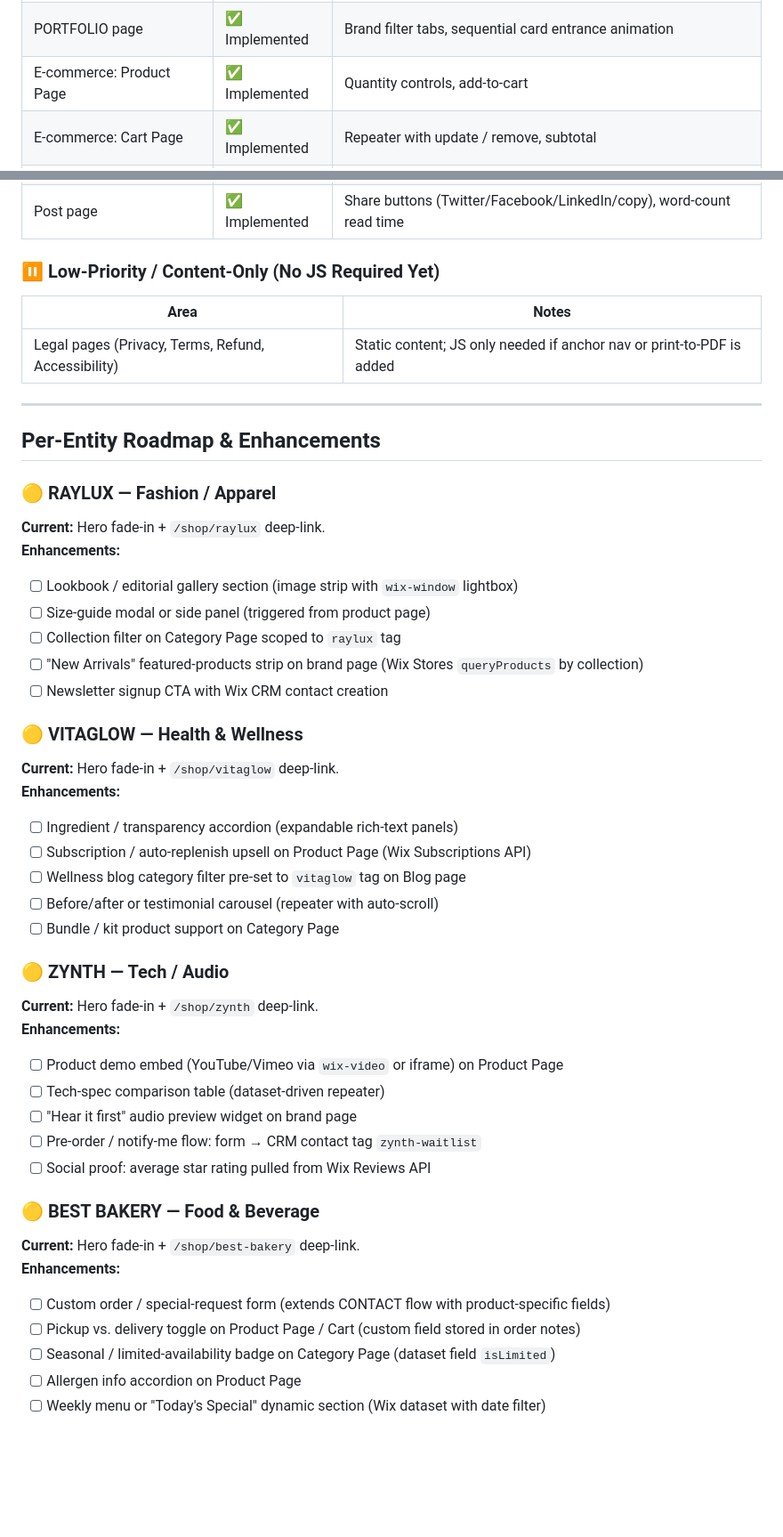
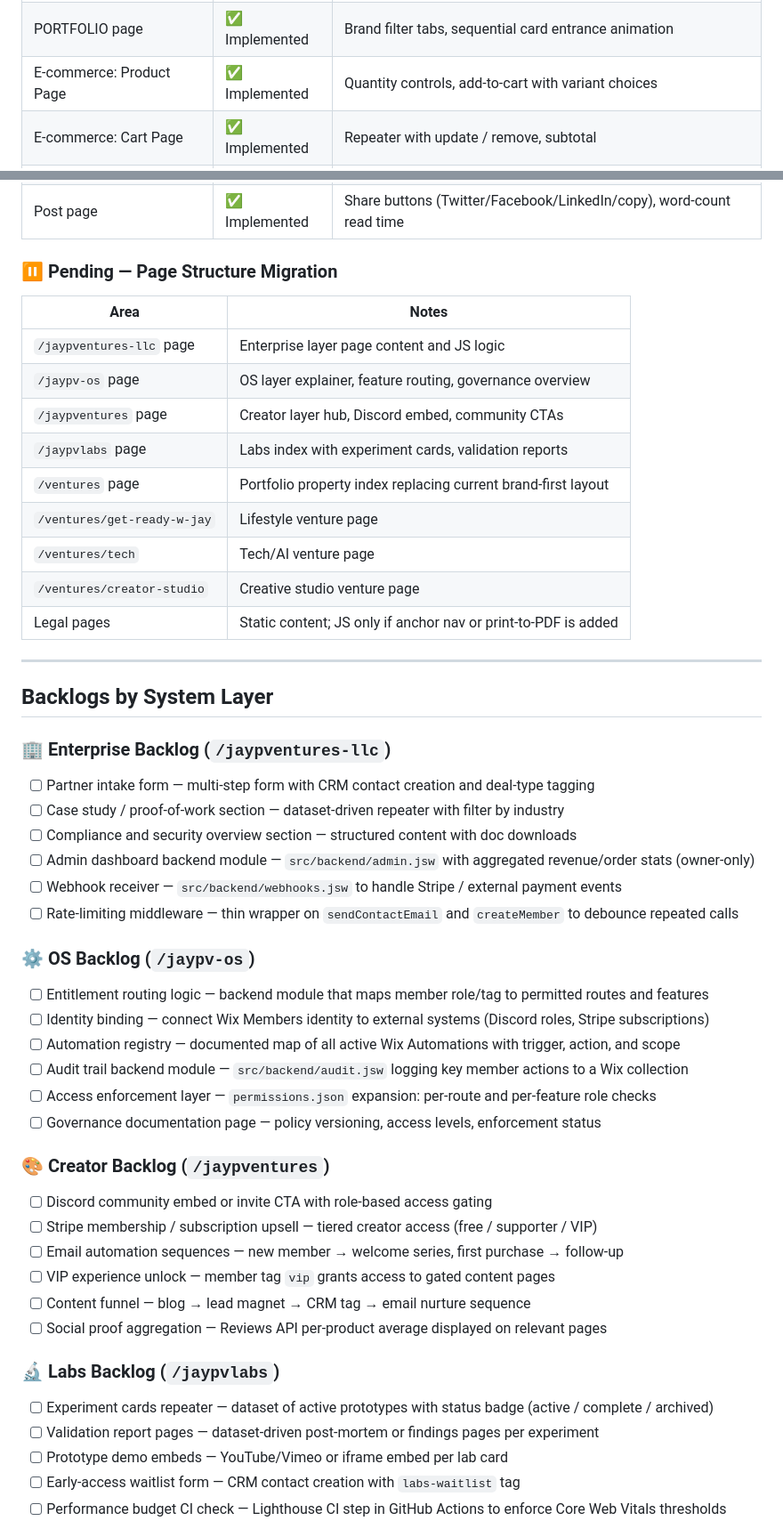
Before and after one commit to jaypVLabs/jaypv-os, a Markdown page: PLAN.md, 2 parts joined by grey strips. Shown at 89% size. GitHub-like rendering; blank space fills up the shorter version.

```diff
--- a/PLAN.md
+++ b/PLAN.md
@@ -40,7 +87,7 @@ JayPVentures LLC operates five distinct brand entities, each with its own Wix pa
 | HOME page | ✅ Implemented | Staggered hero fade-in, brand card reveal, all CTA buttons wired |
 | CONTACT page | ✅ Implemented | Validation, backend CRM call, loading / success / error states |
 | PORTFOLIO page | ✅ Implemented | Brand filter tabs, sequential card entrance animation |
-| E-commerce: Product Page | ✅ Implemented | Quantity controls, add-to-cart |
+| E-commerce: Product Page | ✅ Implemented | Quantity controls, add-to-cart with variant choices |
 | E-commerce: Cart Page | ✅ Implemented | Repeater with update / remove, subtotal |
 | E-commerce: Side Cart | ✅ Implemented | Flyout with animated close |
 | E-commerce: Checkout | ✅ Implemented | Pre-fills member contact details |
@@ -50,48 +97,51 @@ JayPVentures LLC operates five distinct brand entities, each with its own Wix pa
 | Blog page | ✅ Implemented | Dataset category filter + prev/next pagination |
 | Post page | ✅ Implemented | Share buttons (Twitter/Facebook/LinkedIn/copy), word-count read time |
 
-### ⏸ Low-Priority / Content-Only (No JS Required Yet)
+### ⏸ Pending — Page Structure Migration
 | Area | Notes |
 |---|---|
-| Legal pages (Privacy, Terms, Refund, Accessibility) | Static content; JS only needed if anchor nav or print-to-PDF is added |
+| `/jaypventures-llc` page | Enterprise layer page content and JS logic |
+| `/jaypv-os` page | OS layer explainer, feature routing, governance overview |
+| `/jaypventures` page | Creator layer hub, Discord embed, community CTAs |
+| `/jaypvlabs` page | Labs index with experiment cards, validation reports |
+| `/ventures` page | Portfolio property index replacing current brand-first layout |
+| `/ventures/get-ready-w-jay` | Lifestyle venture page |
+| `/ventures/tech` | Tech/AI venture page |
+| `/ventures/creator-studio` | Creative studio venture page |
+| Legal pages | Static content; JS only if anchor nav or print-to-PDF is added |
 
 ---
 
-## Per-Entity Roadmap & Enhancements
+## Backlogs by System Layer
 
-### 🟡 RAYLUX — Fashion / Apparel
-**Current:** Hero fade-in + `/shop/raylux` deep-link.
-**Enhancements:**
-- [ ] Lookbook / editorial gallery section (image strip with `wix-window` lightbox)
-- [ ] Size-guide modal or side panel (triggered from product page)
-- [ ] Collection filter on Category Page scoped to `raylux` tag
-- [ ] "New Arrivals" featured-products strip on brand page (Wix Stores `queryProducts` by collection)
-- [ ] Newsletter signup CTA with Wix CRM contact creation
+### 🏢 Enterprise Backlog (`/jaypventures-llc`)
+- [ ] Partner intake form — multi-step form with CRM contact creation and deal-type tagging
+- [ ] Case study / proof-of-work section — dataset-driven repeater with filter by industry
+- [ ] Compliance and security overview section — structured content with doc downloads
+- [ ] Admin dashboard backend module — `src/backend/admin.jsw` with aggregated revenue/order stats (owner-only)
+- [ ] Webhook receiver — `src/backend/webhooks.jsw` to handle Stripe / external payment events
+- [ ] Rate-limiting middleware — thin wrapper on `sendContactEmail` and `createMember` to debounce repeated calls
 
-### 🟡 VITAGLOW — Health & Wellness
-**Current:** Hero fade-in + `/shop/vitaglow` deep-link.
-**Enhancements:**
-- [ ] Ingredient / transparency accordion (expandable rich-text panels)
-- [ ] Subscription / auto-replenish upsell on Product Page (Wix Subscriptions API)
-- [ ] Wellness blog category filter pre-set to `vitaglow` tag on Blog page
-- [ ] Before/after or testimonial carousel (repeater with auto-scroll)
-- [ ] Bundle / kit product support on Category Page
+### ⚙️ OS Backlog (`/jaypv-os`)
+- [ ] Entitlement routing logic — backend module that maps member role/tag to permitted routes and features
+- [ ] Identity binding — connect Wix Members identity to external systems (Discord roles, Stripe subscriptions)
+- [ ] Automation registry — documented map of all active Wix Automations with trigger, action, and scope
+- [ ] Audit trail backend module — `src/backend/audit.jsw` logging key member actions to a Wix collection
+- [ ] Access enforcement layer — `permissions.json` expansion: per-route and per-feature role checks
+- [ ] Governance documentation page — policy versioning, access levels, enforcement status
 
-### 🟡 ZYNTH — Tech / Audio
-**Current:** Hero fade-in + `/shop/zynth` deep-link.
-**Enhancements:**
-- [ ] Product demo embed (YouTube/Vimeo via `wix-video` or iframe) on Product Page
-- [ ] Tech-spec comparison table (dataset-driven repeater)
-- [ ] "Hear it first" audio preview widget on brand page
-- [ ] Pre-order / notify-me flow: form → CRM contact tag `zynth-waitlist`
-- [ ] Social proof: average star rating pulled from Wix Reviews API
+### 🎨 Creator Backlog (`/jaypventures`)
+- [ ] Discord community embed or invite CTA with role-based access gating
+- [ ] Stripe membership / subscription upsell — tiered creator access (free / supporter / VIP)
+- [ ] Email automation sequences — new member → welcome series, first purchase → follow-up
+- [ ] VIP experience unlock — member tag `vip` grants access to gated content pages
+- [ ] Content funnel — blog → lead magnet → CRM tag → email nurture sequence
+- [ ] Social proof aggregation — Reviews API per-product average displayed on relevant pages
 
-### 🟡 BEST BAKERY — Food & Beverage
-**Current:** Hero fade-in + `/shop/best-bakery` deep-link.
-**Enhancements:**
-- [ ] Custom order / special-request form (extends CONTACT flow with product-specific fields)
-- [ ] Pickup vs. delivery toggle on Product Page / Cart (custom field stored in order notes)
-- [ ] Seasonal / limited-availability badge on Category Page (dataset field `isLimited`)
-- [ ] Allergen info accordion on Product Page
-- [ ] Weekly menu or "Today's Special" dynamic section (Wix dataset with date filter)
+### 🔬 Labs Backlog (`/jaypvlabs`)
+- [ ] Experiment cards repeater — dataset of active prototypes with status badge (active / complete / archived)
+- [ ] Validation report pages — dataset-driven post-mortem or findings pages per experiment
+- [ ] Prototype demo embeds — YouTube/Vimeo or iframe embed per lab card
+- [ ] Early-access waitlist form — CRM contact creation with `labs-waitlist` tag
+- [ ] Performance budget CI check — Lighthouse CI step in GitHub Actions to enforce Core Web Vitals thresholds
 
```
Also changed, not shown: other parts of PLAN.md (+80 -52 lines).
